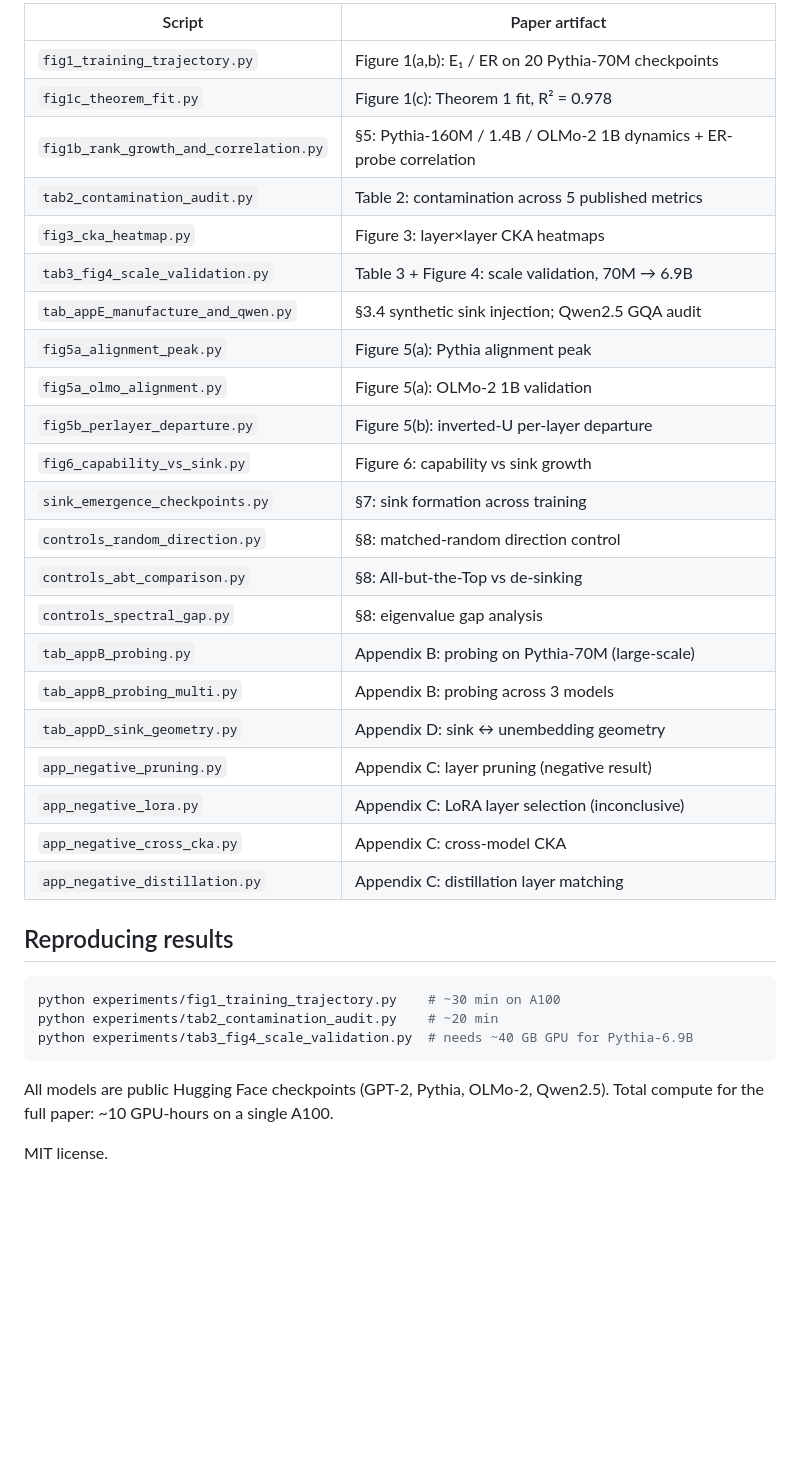
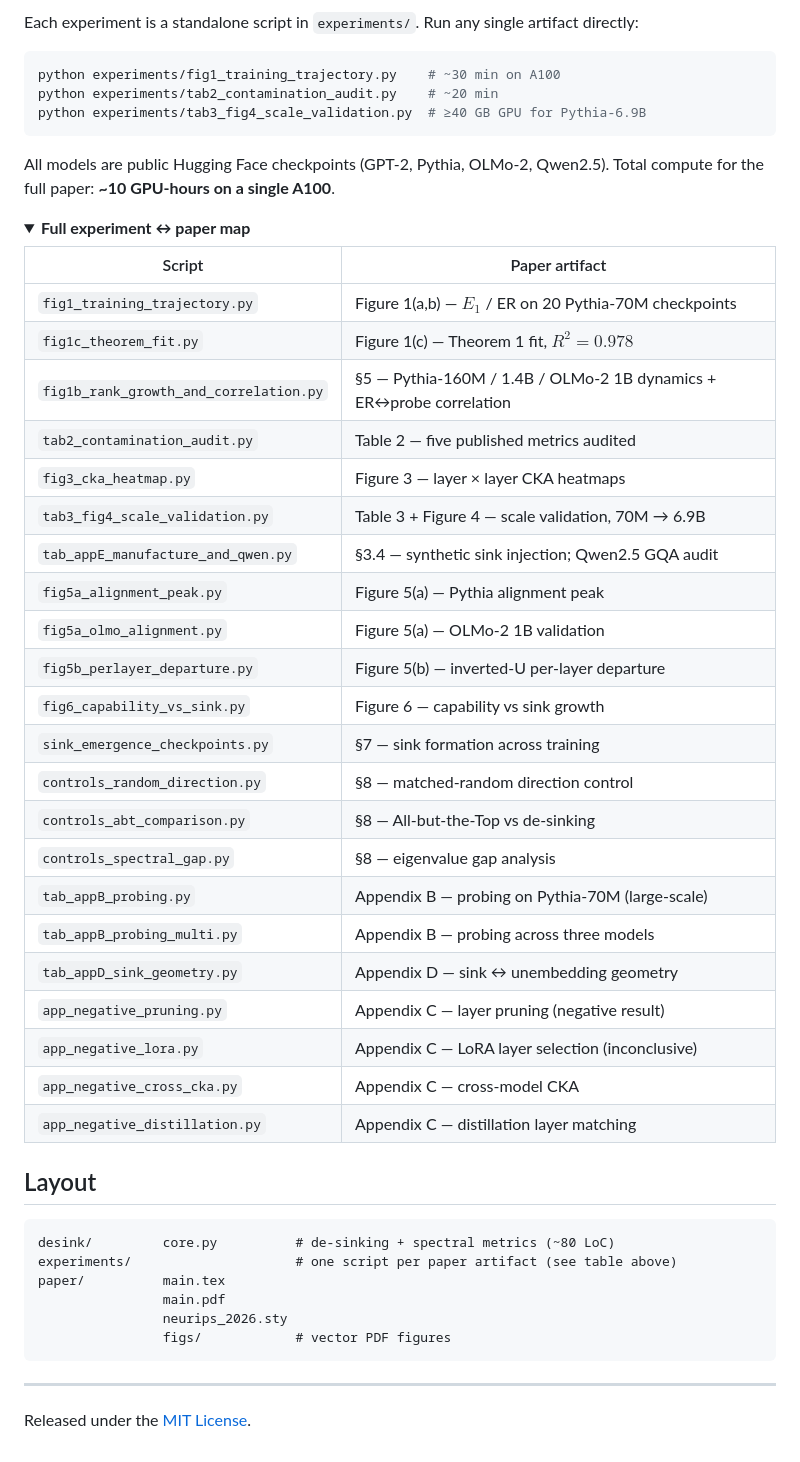
Before and after one commit to kaminoguo/desink, a Markdown page: README.md, the part around one of its changes. Rendered like a GitHub page; folded sections open; blank space fills up the shorter version.

Commit message:
Polish README: tight TL;DR, foldable experiment table, anon mirror link

````diff
--- a/README.md
+++ b/README.md
@@ -42,37 +27,55 @@ Each script is standalone (no shared state, no inter-script dependencies).
 
-| Script | Paper artifact |
-|---|---|
-| `fig1_training_trajectory.py`            | Figure 1(a,b): E₁ / ER on 20 Pythia-70M checkpoints |
-| `fig1c_theorem_fit.py`                   | Figure 1(c): Theorem 1 fit, R² = 0.978 |
-| `fig1b_rank_growth_and_correlation.py`   | §5: Pythia-160M / 1.4B / OLMo-2 1B dynamics + ER-probe correlation |
-| `tab2_contamination_audit.py`            | Table 2: contamination across 5 published metrics |
-| `fig3_cka_heatmap.py`                    | Figure 3: layer×layer CKA heatmaps |
-| `tab3_fig4_scale_validation.py`          | Table 3 + Figure 4: scale validation, 70M → 6.9B |
-| `tab_appE_manufacture_and_qwen.py`       | §3.4 synthetic sink injection; Qwen2.5 GQA audit |
-| `fig5a_alignment_peak.py`                | Figure 5(a): Pythia alignment peak |
-| `fig5a_olmo_alignment.py`                | Figure 5(a): OLMo-2 1B validation |
-| `fig5b_perlayer_departure.py`            | Figure 5(b): inverted-U per-layer departure |
-| `fig6_capability_vs_sink.py`             | Figure 6: capability vs sink growth |
-| `sink_emergence_checkpoints.py`          | §7: sink formation across training |
-| `controls_random_direction.py`           | §8: matched-random direction control |
-| `controls_abt_comparison.py`             | §8: All-but-the-Top vs de-sinking |
-| `controls_spectral_gap.py`               | §8: eigenvalue gap analysis |
-| `tab_appB_probing.py`                    | Appendix B: probing on Pythia-70M (large-scale) |
-| `tab_appB_probing_multi.py`              | Appendix B: probing across 3 models |
-| `tab_appD_sink_geometry.py`              | Appendix D: sink ↔ unembedding geometry |
-| `app_negative_pruning.py`                | Appendix C: layer pruning (negative result) |
-| `app_negative_lora.py`                   | Appendix C: LoRA layer selection (inconclusive) |
-| `app_negative_cross_cka.py`              | Appendix C: cross-model CKA |
-| `app_negative_distillation.py`           | Appendix C: distillation layer matching |
-
-## Reproducing results
+Each experiment is a standalone script in `experiments/`. Run any single artifact directly:
 
 ```bash
 python experiments/fig1_training_trajectory.py    # ~30 min on A100
 python experiments/tab2_contamination_audit.py    # ~20 min
-python experiments/tab3_fig4_scale_validation.py  # needs ~40 GB GPU for Pythia-6.9B
+python experiments/tab3_fig4_scale_validation.py  # ≥40 GB GPU for Pythia-6.9B
 ```
 
-All models are public Hugging Face checkpoints (GPT-2, Pythia, OLMo-2, Qwen2.5). Total compute for the full paper: ~10 GPU-hours on a single A100.
+All models are public Hugging Face checkpoints (GPT-2, Pythia, OLMo-2, Qwen2.5). Total compute for the full paper: **~10 GPU-hours on a single A100**.
 
-MIT license.
+<details>
+<summary><strong>Full experiment ↔ paper map</strong></summary>
+
+| Script | Paper artifact |
+|---|---|
+| `fig1_training_trajectory.py`           | Figure 1(a,b) — $E_1$ / ER on 20 Pythia-70M checkpoints |
+| `fig1c_theorem_fit.py`                  | Figure 1(c) — Theorem 1 fit, $R^2 = 0.978$ |
+| `fig1b_rank_growth_and_correlation.py`  | §5 — Pythia-160M / 1.4B / OLMo-2 1B dynamics + ER↔probe correlation |
+| `tab2_contamination_audit.py`           | Table 2 — five published metrics audited |
+| `fig3_cka_heatmap.py`                   | Figure 3 — layer × layer CKA heatmaps |
+| `tab3_fig4_scale_validation.py`         | Table 3 + Figure 4 — scale validation, 70M → 6.9B |
+| `tab_appE_manufacture_and_qwen.py`      | §3.4 — synthetic sink injection; Qwen2.5 GQA audit |
+| `fig5a_alignment_peak.py`               | Figure 5(a) — Pythia alignment peak |
+| `fig5a_olmo_alignment.py`               | Figure 5(a) — OLMo-2 1B validation |
+| `fig5b_perlayer_departure.py`           | Figure 5(b) — inverted-U per-layer departure |
+| `fig6_capability_vs_sink.py`            | Figure 6 — capability vs sink growth |
+| `sink_emergence_checkpoints.py`         | §7 — sink formation across training |
+| `controls_random_direction.py`          | §8 — matched-random direction control |
+| `controls_abt_comparison.py`            | §8 — All-but-the-Top vs de-sinking |
+| `controls_spectral_gap.py`              | §8 — eigenvalue gap analysis |
+| `tab_appB_probing.py`                   | Appendix B — probing on Pythia-70M (large-scale) |
+| `tab_appB_probing_multi.py`             | Appendix B — probing across three models |
+| `tab_appD_sink_geometry.py`             | Appendix D — sink ↔ unembedding geometry |
+| `app_negative_pruning.py`               | Appendix C — layer pruning (negative result) |
+| `app_negative_lora.py`                  | Appendix C — LoRA layer selection (inconclusive) |
+| `app_negative_cross_cka.py`             | Appendix C — cross-model CKA |
+| `app_negative_distillation.py`          | Appendix C — distillation layer matching |
+
+</details>
+
+## Layout
+
+```
+desink/         core.py          # de-sinking + spectral metrics (~80 LoC)
+experiments/                     # one script per paper artifact (see table above)
+paper/          main.tex
+                main.pdf
+                neurips_2026.sty
+                figs/            # vector PDF figures
+```
+
+---
+
+Released under the [MIT License](LICENSE).
````
Also changed, not shown: other parts of README.md (+12 -27 lines).
